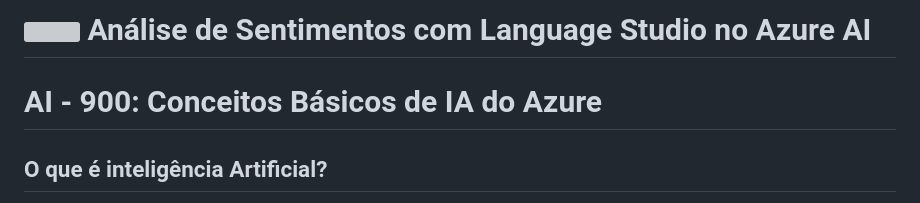
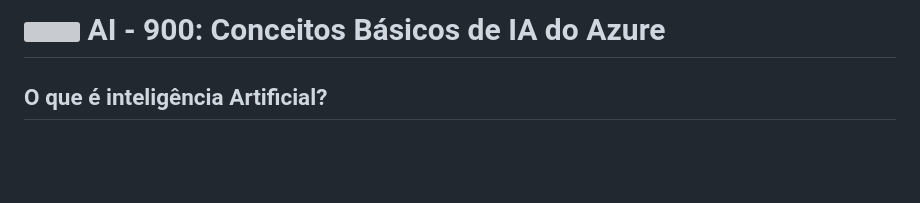
Before and after one commit to FernandaMancini/DIO-Bootcamps, a Markdown page: Microsoft_Azure_AI_Fundamentals/Anotacoes/Conceitos_IA.md, the part around the change. Drawn GitHub-style; blank space fills up the shorter version; grey boxes are pictures that could not be loaded.

```diff
--- a/Microsoft_Azure_AI_Fundamentals/Anotacoes/Conceitos_IA.md
+++ b/Microsoft_Azure_AI_Fundamentals/Anotacoes/Conceitos_IA.md
@@ -1,10 +1,8 @@
 <h1>
      <img align="center" width="60px" src="https://hermes.dio.me/courses/badge/db3b002b-5d46-46fe-8ee6-409452b11863.png">
     <span>
-Análise de Sentimentos com Language Studio no Azure AI </span>
+         AI - 900: Conceitos Básicos de IA do Azure </span>
 </h1>
-
-# AI - 900: Conceitos Básicos de IA do Azure
 
 ## O que é inteligência Artificial?
 - Em termos simples, IA é um software que imita comportamentos e funcionalidades humanas
```
